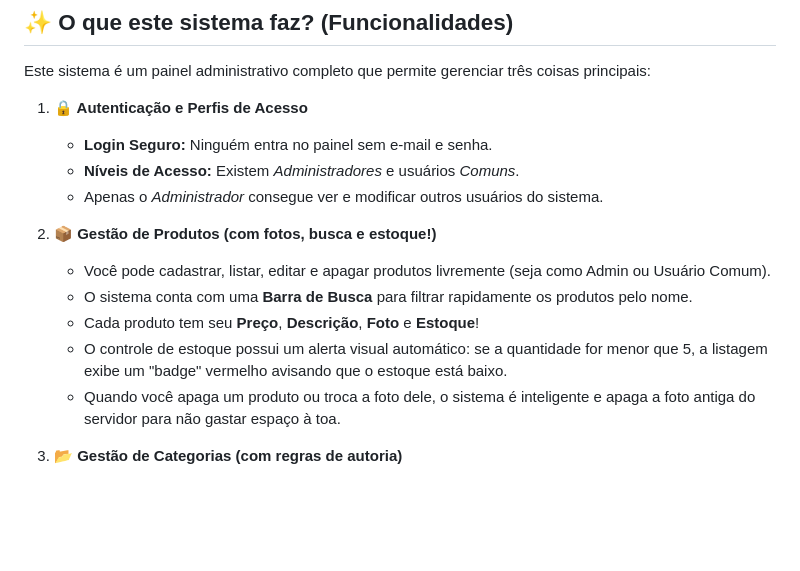
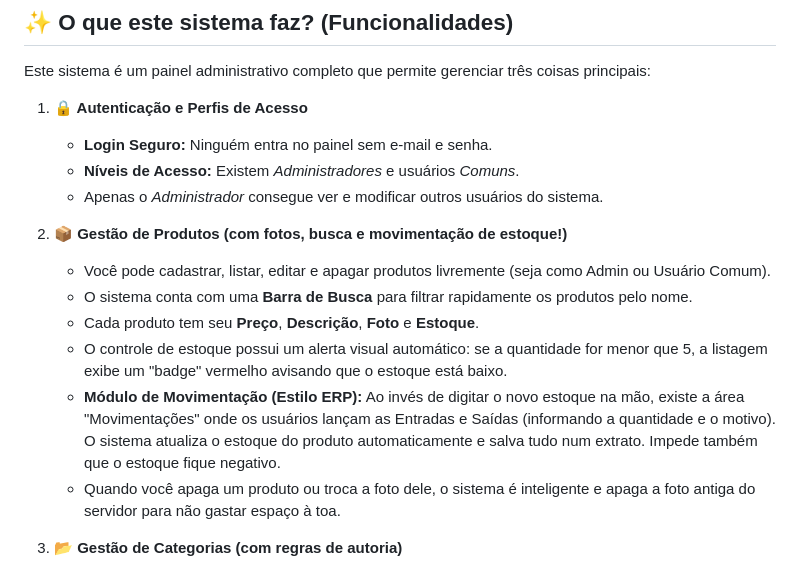
Before and after one commit to tassiogoncalves/crud_php, a Markdown page: README.md, the part around the change. Rendered like a GitHub page; blank space fills up the shorter version.

Commit message:
docs: Atualiza README com informações do Módulo de Movimentação

```diff
--- a/README.md
+++ b/README.md
@@ -10,11 +10,12 @@ Este sistema é um painel administrativo completo que permite gerenciar três co
    - **Níveis de Acesso:** Existem *Administradores* e usuários *Comuns*.
    - Apenas o *Administrador* consegue ver e modificar outros usuários do sistema.
 
-2. **📦 Gestão de Produtos (com fotos, busca e estoque!)**
+2. **📦 Gestão de Produtos (com fotos, busca e movimentação de estoque!)**
    - Você pode cadastrar, listar, editar e apagar produtos livremente (seja como Admin ou Usuário Comum).
    - O sistema conta com uma **Barra de Busca** para filtrar rapidamente os produtos pelo nome.
-   - Cada produto tem seu **Preço**, **Descrição**, **Foto** e **Estoque**!
+   - Cada produto tem seu **Preço**, **Descrição**, **Foto** e **Estoque**.
    - O controle de estoque possui um alerta visual automático: se a quantidade for menor que 5, a listagem exibe um "badge" vermelho avisando que o estoque está baixo.
+   - **Módulo de Movimentação (Estilo ERP):** Ao invés de digitar o novo estoque na mão, existe a área "Movimentações" onde os usuários lançam as Entradas e Saídas (informando a quantidade e o motivo). O sistema atualiza o estoque do produto automaticamente e salva tudo num extrato. Impede também que o estoque fique negativo.
    - Quando você apaga um produto ou troca a foto dele, o sistema é inteligente e apaga a foto antiga do servidor para não gastar espaço à toa.
 
 3. **📂 Gestão de Categorias (com regras de autoria)**
```
